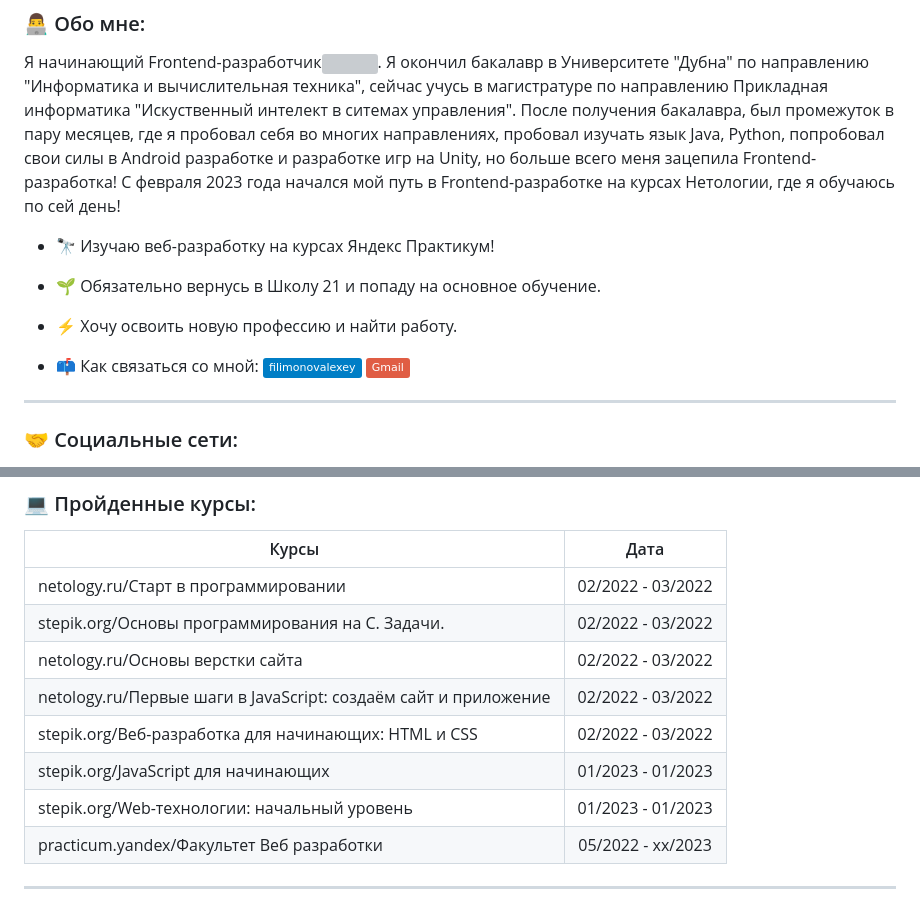
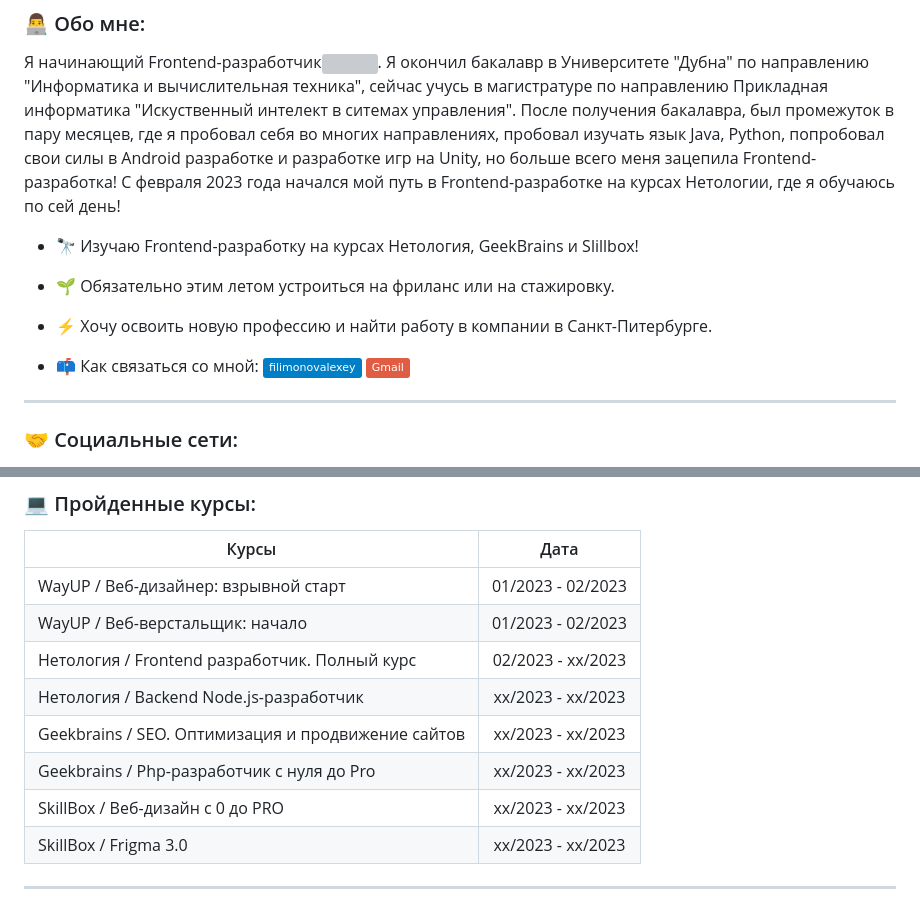
Before and after one commit to VaiTeSmagic/TishakovVyacheslav, a Markdown page: README.md, 2 parts joined by grey strips. GitHub-like rendering; badges without logos; grey boxes are pictures that could not be loaded.

Commit message:
Сделал заключительные правки

```diff
--- a/README.md
+++ b/README.md
@@ -6,9 +6,9 @@
 
 Я начинающий Frontend-разработчик<img src="https://media.giphy.com/media/WUlplcMpOCEmTGBtBW/giphy.gif" width="30px">. Я окончил бакалавр в Университете "Дубна" по направлению "Информатика и вычислительная техника", сейчас учусь в магистратуре по направлению Прикладная информатика "Искуственный интелект в ситемах управления". После получения бакалавра, был промежуток в пару месяцев, где я пробовал себя во многих направлениях, пробовал изучать язык Java, Python, попробовал свои силы в Android разработке и разработке игр на Unity, но больше всего меня зацепила Frontend-разработка! С февраля 2023 года начался мой путь в Frontend-разработке на курсах Нетологии, где я обучаюсь по сей день!
 
-- :telescope: Изучаю веб-разработку на курсах Яндекс Практикум!
+- :telescope: Изучаю Frontend-разработку на курсах Нетология, GeekBrains и Slillbox!
 
-- :seedling: Обязательно вернусь в Школу 21 и попаду на основное обучение.
+- :seedling: Обязательно этим летом устроиться на фриланс или на стажировку.
 
-- :zap: Хочу освоить новую професcию и найти работу.
+- :zap: Хочу освоить новую професcию и найти работу в компании в Санкт-Питербурге.
 
@@ -71,13 +65,13 @@
 
 | Курсы                                                           | Дата              |
 | ----------------------------------------------------------------| :---------------: |
-| netology.ru/Старт в программировании                            | 02/2022 - 03/2022 |
-| stepik.org/Основы программирования на C. Задачи.                | 02/2022 - 03/2022 |
-| netology.ru/Основы верстки сайта                                | 02/2022 - 03/2022 |
-| netology.ru/Первые шаги в JavaScript: создаём сайт и приложение | 02/2022 - 03/2022 |
-| stepik.org/Веб-разработка для начинающих: HTML и CSS            | 02/2022 - 03/2022 |
-| stepik.org/JavaScript для начинающих                            | 01/2023 - 01/2023 |
-| stepik.org/Web-технологии: начальный уровень                    | 01/2023 - 01/2023 |
-| practicum.yandex/Факультет Веб разработки                       | 05/2022 - xx/2023 |
+| WayUP / Веб-дизайнер: взрывной старт                            | 01/2023 - 02/2023 |
+| WayUP / Веб-верстальщик: начало                                 | 01/2023 - 02/2023 |
+| Нетология /  Frontend разработчик. Полный курс                  | 02/2023 - xx/2023 |
+| Нетология / Backend Node.js-разработчик                         | xx/2023 - xx/2023 |
+| Geekbrains / SEO. Оптимизация и продвижение сайтов              | xx/2023 - xx/2023 |
+| Geekbrains / Php-разработчик с нуля до Pro                      | xx/2023 - xx/2023 |
+| SkillBox / Веб-дизайн с 0 до PRO                                | xx/2023 - xx/2023 |
+| SkillBox / Frigma 3.0                                           | xx/2023 - xx/2023 |
 
 ---
```
Also changed, not shown: other parts of README.md (+3 -13 lines).
